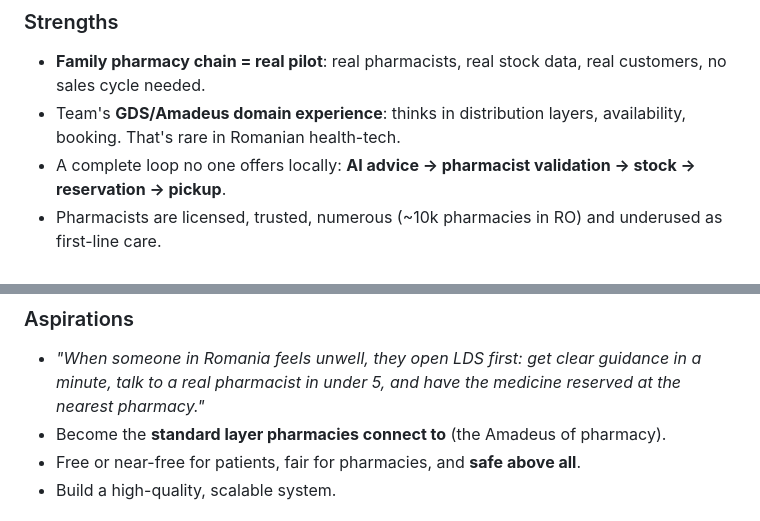
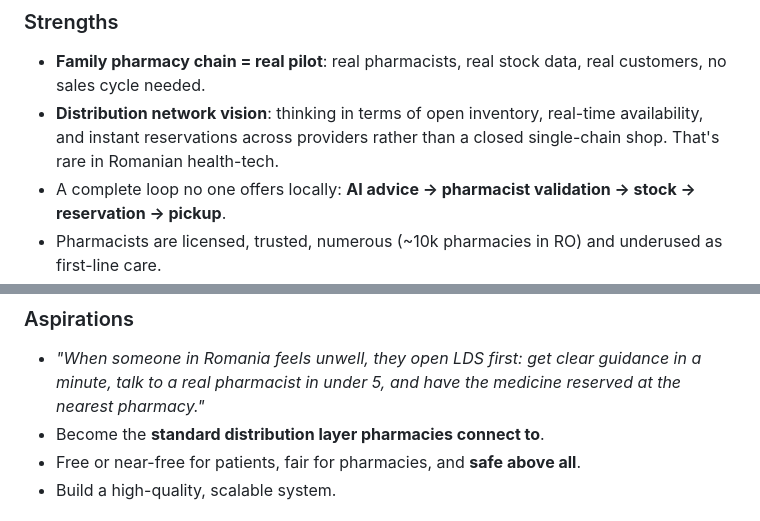
Before and after one commit to MehaiIulian/medical-localdistributionsystem, a Markdown page: README.md, 2 parts joined by grey strips. Drawn GitHub-style.

```diff
--- a/README.md
+++ b/README.md
@@ -171,7 +167,7 @@ Other flows: direct stock search → reserve (no consult), consult history, fami
 
 ### Strengths
 - **Family pharmacy chain = real pilot**: real pharmacists, real stock data, real customers, no sales cycle needed.
-- Team's **GDS/Amadeus domain experience**: thinks in distribution layers, availability, booking. That's rare in Romanian health-tech.
+- **Distribution network vision**: thinking in terms of open inventory, real-time availability, and instant reservations across providers rather than a closed single-chain shop. That's rare in Romanian health-tech.
 - A complete loop no one offers locally: **AI advice → pharmacist validation → stock → reservation → pickup**.
 - Pharmacists are licensed, trusted, numerous (~10k pharmacies in RO) and underused as first-line care.
 - Software-only and capital-light. Low start cost.
@@ -186,7 +182,7 @@ Other flows: direct stock search → reserve (no consult), consult history, fami
 
 ### Aspirations
 - *"When someone in Romania feels unwell, they open LDS first: get clear guidance in a minute, talk to a real pharmacist in under 5, and have the medicine reserved at the nearest pharmacy."*
-- Become the **standard layer pharmacies connect to** (the Amadeus of pharmacy).
+- Become the **standard distribution layer pharmacies connect to**.
 - Free or near-free for patients, fair for pharmacies, and **safe above all**.
 - Build a high-quality, scalable system.
 
```
Also changed, not shown: other parts of README.md (+8 -12 lines), docs/05-domain-model.md (+1 -1 lines), docs/README.md (+1 -1 lines).
